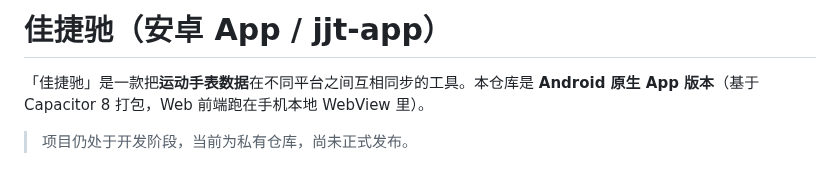
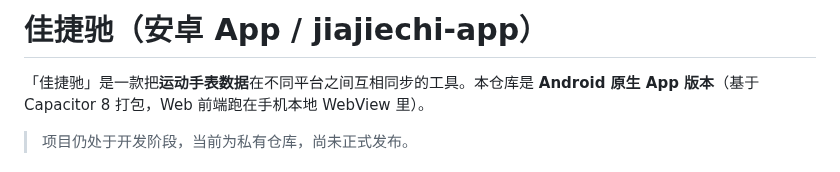
Before and after one commit to wueleven/jiajiechi-app, a Markdown page: README.md, the part around the change. GitHub-like rendering.

Commit message:
docs: 仓库更名为 jiajiechi-app, README标题及归档文档同步更新

```diff
--- a/README.md
+++ b/README.md
@@ -1,4 +1,4 @@
-# 佳捷驰（安卓 App / jjt-app）
+# 佳捷驰（安卓 App / jiajiechi-app）
 
 「佳捷驰」是一款把**运动手表数据**在不同平台之间互相同步的工具。本仓库是 **Android 原生 App 版本**（基于 Capacitor 8 打包，Web 前端跑在手机本地 WebView 里）。
 
```
Also changed, not shown: docs/archive/ZEPP_VERIFICATION_ARCHIVED.md (+1 -1 lines).
